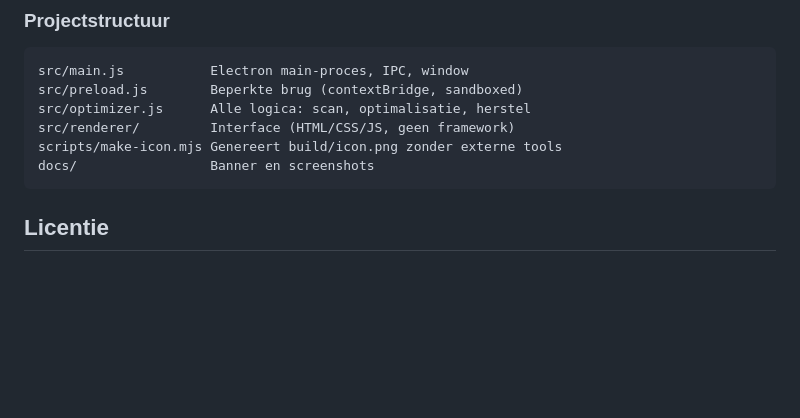
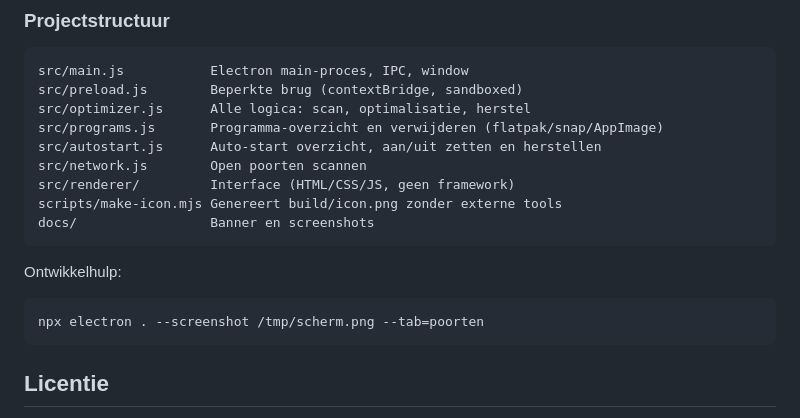
Before and after one commit to jsnmhbl/LINUX-RAM-OPTIMIZER, a Markdown page: README.md, the part around one of its changes. Drawn GitHub-style; blank space fills up the shorter version.

````diff
--- a/README.md
+++ b/README.md
@@ -144,9 +216,18 @@ Levert `~/AppImages/RAM-Optimizer.AppImage`.
 src/main.js           Electron main-proces, IPC, window
 src/preload.js        Beperkte brug (contextBridge, sandboxed)
 src/optimizer.js      Alle logica: scan, optimalisatie, herstel
+src/programs.js       Programma-overzicht en verwijderen (flatpak/snap/AppImage)
+src/autostart.js      Auto-start overzicht, aan/uit zetten en herstellen
+src/network.js        Open poorten scannen
 src/renderer/         Interface (HTML/CSS/JS, geen framework)
 scripts/make-icon.mjs Genereert build/icon.png zonder externe tools
 docs/                 Banner en screenshots
+```
+
+Ontwikkelhulp:
+
+```bash
+npx electron . --screenshot /tmp/scherm.png --tab=poorten
 ```
 
 ## Licentie
````
Also changed, not shown: other parts of README.md (+74 -2 lines), docs/screenshots/04-programmas.png (added), docs/screenshots/05-poorten.png (added), docs/screenshots/06-autostart-overzicht.png (added), 9 other files.
